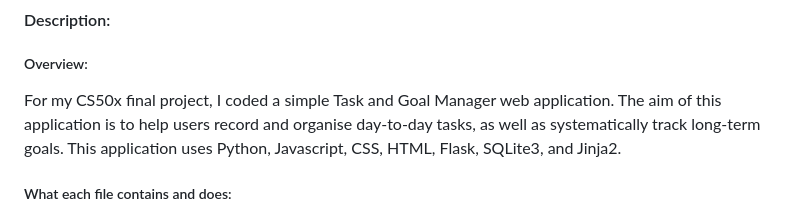
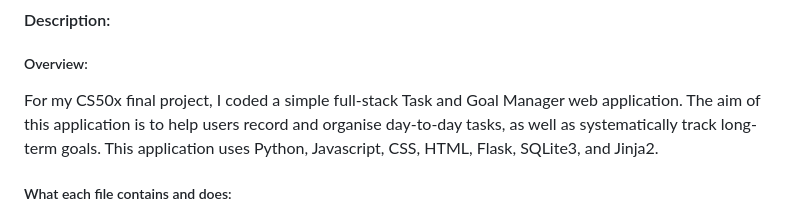
Before and after one commit to Bryanlim706/Bryan-Lim-Main, a Markdown page: task_and_goal_manager/README.md, the part around the change. GitHub-like rendering.

```diff
--- a/task_and_goal_manager/README.md
+++ b/task_and_goal_manager/README.md
@@ -2,7 +2,7 @@
 #### CS50x Final Project Author: Bryan Lim
 #### Description:
 ##### Overview:
-For my CS50x final project, I coded a simple Task and Goal Manager web application. The aim of this application is to help users record and organise day-to-day tasks, as well as systematically track long-term goals. This application uses Python, Javascript, CSS, HTML, Flask, SQLite3, and Jinja2.
+For my CS50x final project, I coded a simple full-stack Task and Goal Manager web application. The aim of this application is to help users record and organise day-to-day tasks, as well as systematically track long-term goals. This application uses Python, Javascript, CSS, HTML, Flask, SQLite3, and Jinja2.
 
 ##### What each file contains and does:
 My project consists of a "static" directory, a "flask_session" directory, a "templates" directory, an app.py file, and a few miscellaneous files.
```
